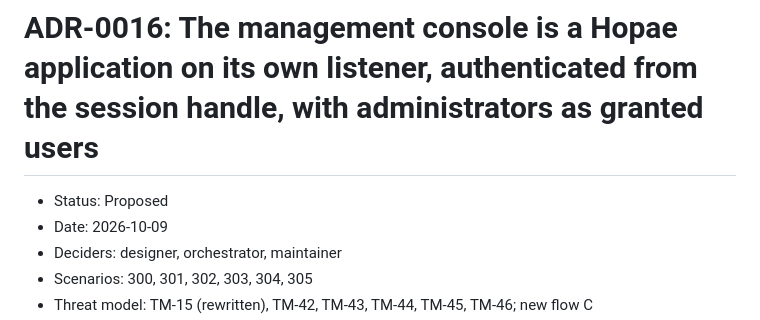
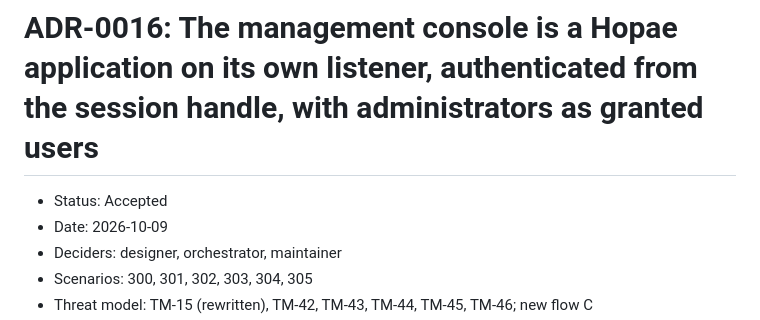
Before and after one commit to ziozzang/hopae, a Markdown page: docs/adr/0016-management-console-minimum.md, the part around the change. Drawn GitHub-style.

```diff
--- a/docs/adr/0016-management-console-minimum.md
+++ b/docs/adr/0016-management-console-minimum.md
@@ -1,6 +1,6 @@
 # ADR-0016: The management console is a Hopae application on its own listener, authenticated from the session handle, with administrators as granted users
 
-- Status: Proposed
+- Status: Accepted
 - Date: 2026-10-09
 - Deciders: designer, orchestrator, maintainer
 - Scenarios: 300, 301, 302, 303, 304, 305
```
Also changed, not shown: scenarios/300-administrator-access-to-the-console.md (+1 -1 lines).
